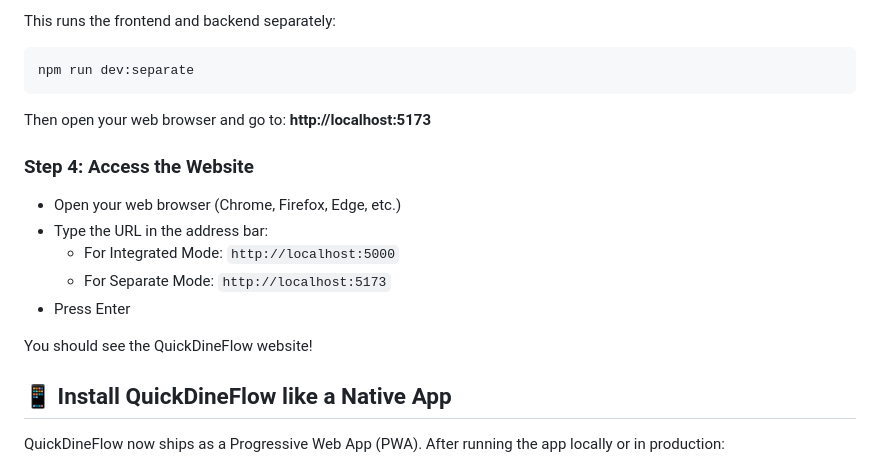
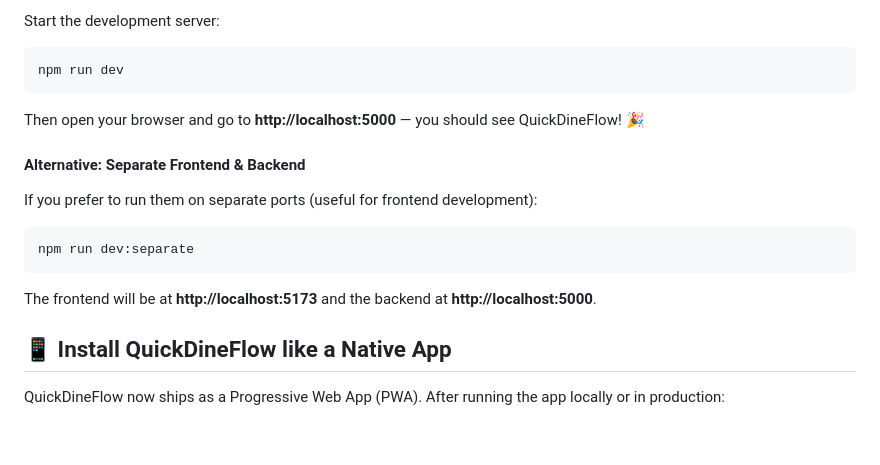
Before and after one commit to AbdlRahman04/AURAKs-Dine, a Markdown page: README.md, the part around one of its changes. Drawn GitHub-style; blank space fills up the shorter version.

````diff
--- a/README.md
+++ b/README.md
@@ -80,22 +83,21 @@ Then open your web browser and go to:
 
-This runs the frontend and backend separately:
+Start the development server:
+
+```bash
+npm run dev
+```
+
+Then open your browser and go to **http://localhost:5000** — you should see QuickDineFlow! 🎉
+
+#### Alternative: Separate Frontend & Backend
+
+If you prefer to run them on separate ports (useful for frontend development):
 
 ```bash
 npm run dev:separate
 ```
 
-Then open your web browser and go to:
-**http://localhost:5173**
-
-### Step 4: Access the Website
-
-- Open your web browser (Chrome, Firefox, Edge, etc.)
-- Type the URL in the address bar:
-  - For Integrated Mode: `http://localhost:5000`
-  - For Separate Mode: `http://localhost:5173`
-- Press Enter
-
-You should see the QuickDineFlow website!
+The frontend will be at **http://localhost:5173** and the backend at **http://localhost:5000**.
 
 ## 📱 Install QuickDineFlow like a Native App
 
````
Also changed, not shown: other parts of README.md (+47 -44 lines).
